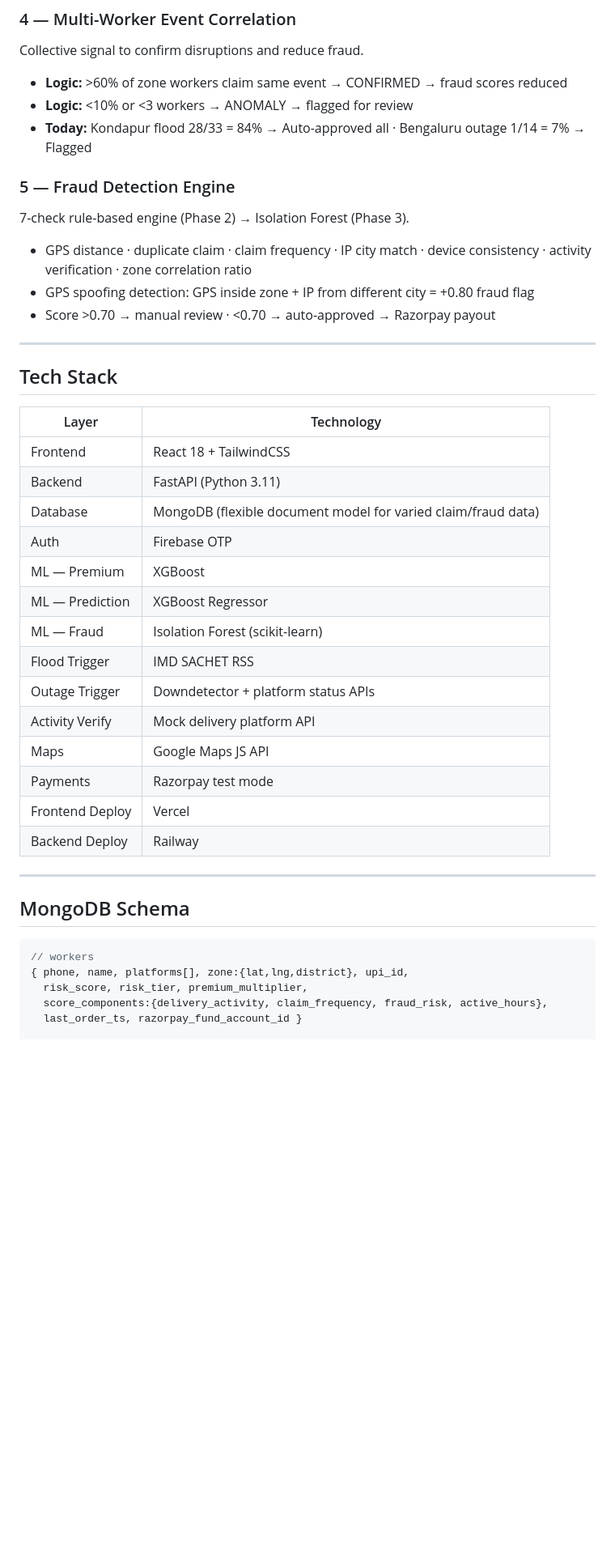
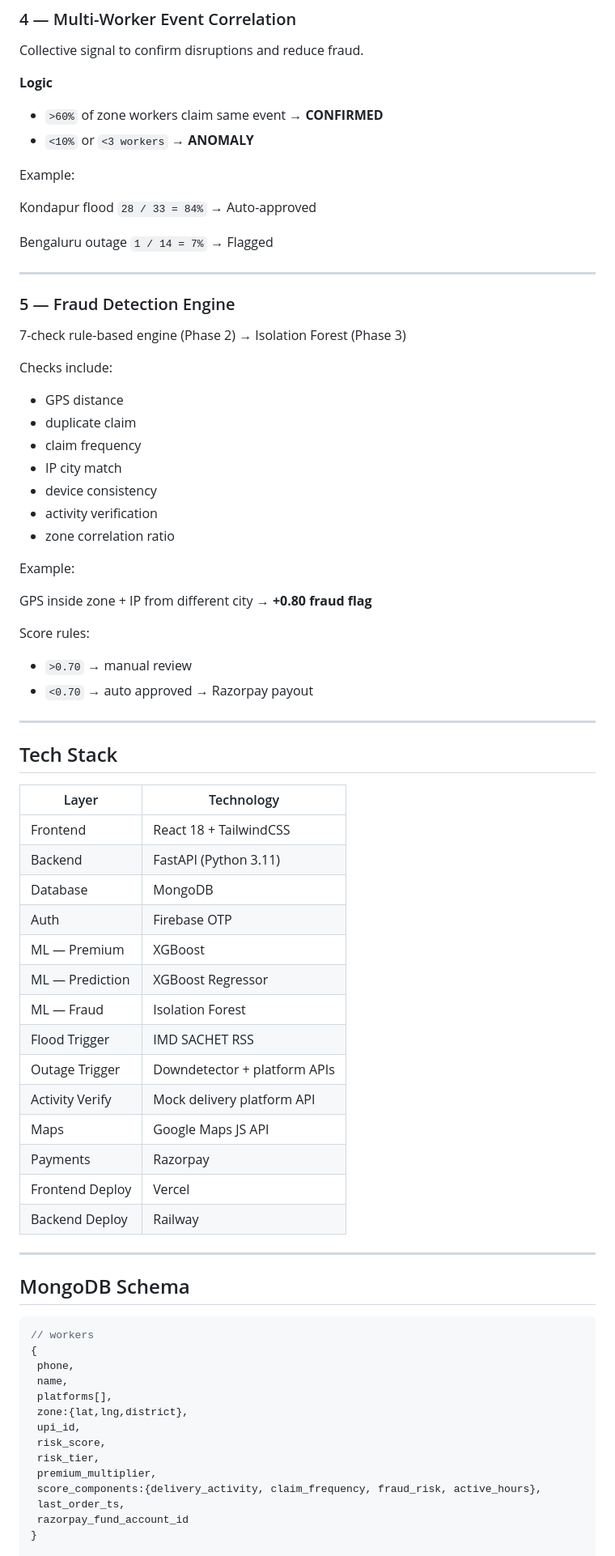
Before and after one commit to karthikeyavelivela/Guide-Pay, a Markdown page: README.md, the part around one of its changes. Shown at 81% size. Rendered like a GitHub page; blank space fills up the shorter version.

````diff
--- a/README.md
+++ b/README.md
@@ -115,36 +215,64 @@ Behavior-based insurance pricing. Low-risk workers pay less. Real InsurTech prac
 Collective signal to confirm disruptions and reduce fraud.
 
-- **Logic:** >60% of zone workers claim same event → CONFIRMED → fraud scores reduced
-- **Logic:** <10% or <3 workers → ANOMALY → flagged for review
-- **Today:** Kondapur flood 28/33 = 84% → Auto-approved all · Bengaluru outage 1/14 = 7% → Flagged
+**Logic**
+
+* `>60%` of zone workers claim same event → **CONFIRMED**
+* `<10%` or `<3 workers` → **ANOMALY**
+
+Example:
+
+Kondapur flood
+`28 / 33 = 84%` → Auto-approved
+
+Bengaluru outage
+`1 / 14 = 7%` → Flagged
+
+---
 
 ### 5 — Fraud Detection Engine
-7-check rule-based engine (Phase 2) → Isolation Forest (Phase 3).
 
-- GPS distance · duplicate claim · claim frequency · IP city match · device consistency · activity verification · zone correlation ratio
-- GPS spoofing detection: GPS inside zone + IP from different city = +0.80 fraud flag
-- Score >0.70 → manual review · <0.70 → auto-approved → Razorpay payout
+7-check rule-based engine (Phase 2) → Isolation Forest (Phase 3)
+
+Checks include:
+
+* GPS distance
+* duplicate claim
+* claim frequency
+* IP city match
+* device consistency
+* activity verification
+* zone correlation ratio
+
+Example:
+
+GPS inside zone + IP from different city
+→ **+0.80 fraud flag**
+
+Score rules:
+
+* `>0.70` → manual review
+* `<0.70` → auto approved → Razorpay payout
 
 ---
 
 ## Tech Stack
 
-| Layer | Technology |
-|-------|-----------|
-| Frontend | React 18 + TailwindCSS |
-| Backend | FastAPI (Python 3.11) |
-| Database | MongoDB (flexible document model for varied claim/fraud data) |
-| Auth | Firebase OTP |
-| ML — Premium | XGBoost |
-| ML — Prediction | XGBoost Regressor |
-| ML — Fraud | Isolation Forest (scikit-learn) |
-| Flood Trigger | IMD SACHET RSS |
-| Outage Trigger | Downdetector + platform status APIs |
-| Activity Verify | Mock delivery platform API |
-| Maps | Google Maps JS API |
-| Payments | Razorpay test mode |
-| Frontend Deploy | Vercel |
-| Backend Deploy | Railway |
+| Layer           | Technology                   |
+| --------------- | ---------------------------- |
+| Frontend        | React 18 + TailwindCSS       |
+| Backend         | FastAPI (Python 3.11)        |
+| Database        | MongoDB                      |
+| Auth            | Firebase OTP                 |
+| ML — Premium    | XGBoost                      |
+| ML — Prediction | XGBoost Regressor            |
+| ML — Fraud      | Isolation Forest             |
+| Flood Trigger   | IMD SACHET RSS               |
+| Outage Trigger  | Downdetector + platform APIs |
+| Activity Verify | Mock delivery platform API   |
+| Maps            | Google Maps JS API           |
+| Payments        | Razorpay                     |
+| Frontend Deploy | Vercel                       |
+| Backend Deploy  | Railway                      |
 
 ---
 
@@ -152,9 +280,18 @@ Collective signal to confirm disruptions and reduce fraud.
 
 ```javascript
 // workers
-{ phone, name, platforms[], zone:{lat,lng,district}, upi_id,
-  risk_score, risk_tier, premium_multiplier,
-  score_components:{delivery_activity, claim_frequency, fraud_risk, active_hours},
-  last_order_ts, razorpay_fund_account_id }
+{
+ phone,
+ name,
+ platforms[],
+ zone:{lat,lng,district},
+ upi_id,
+ risk_score,
+ risk_tier,
+ premium_multiplier,
+ score_components:{delivery_activity, claim_frequency, fraud_risk, active_hours},
+ last_order_ts,
+ razorpay_fund_account_id
+}
 
 // policies
````
Also changed, not shown: other parts of README.md (+223 -81 lines).
